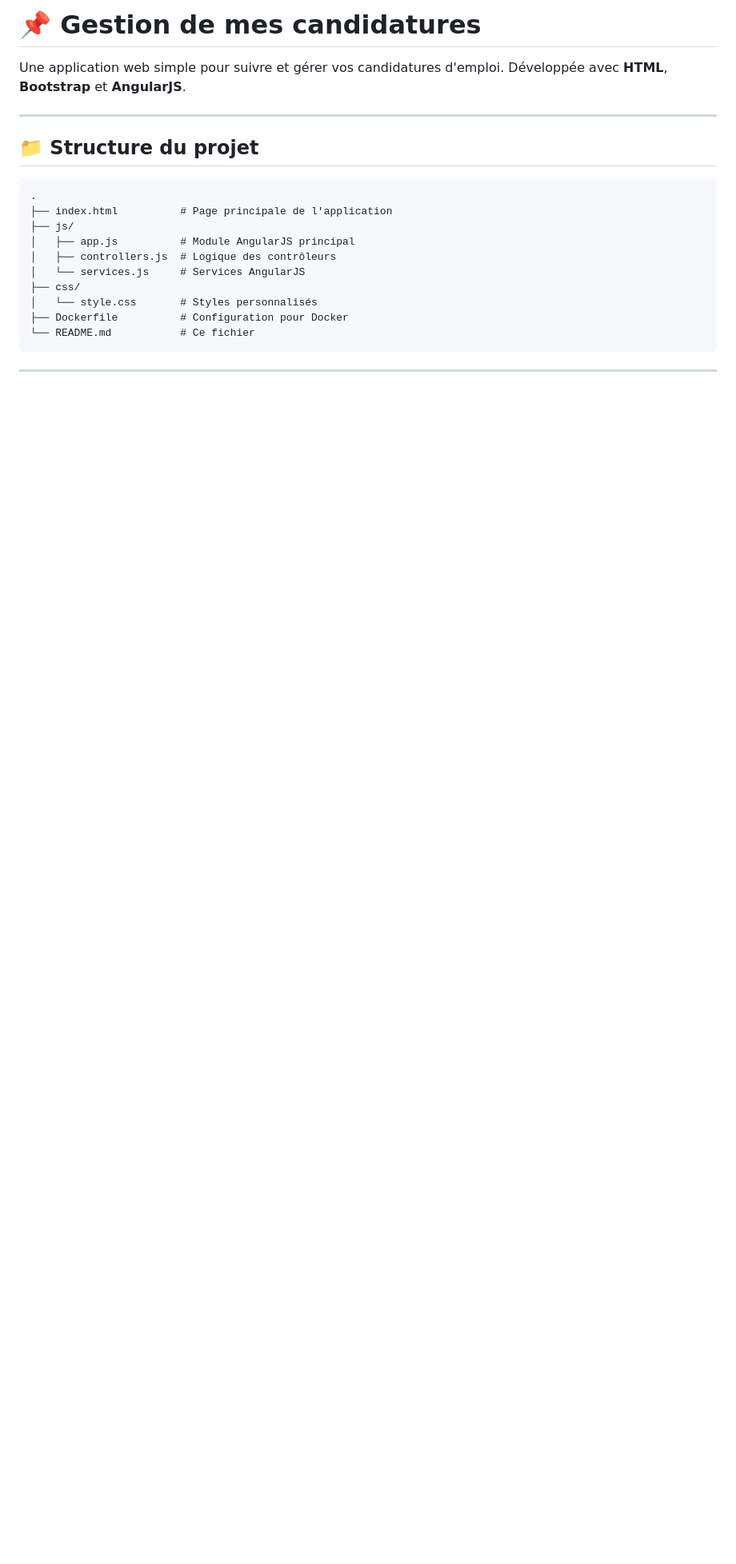
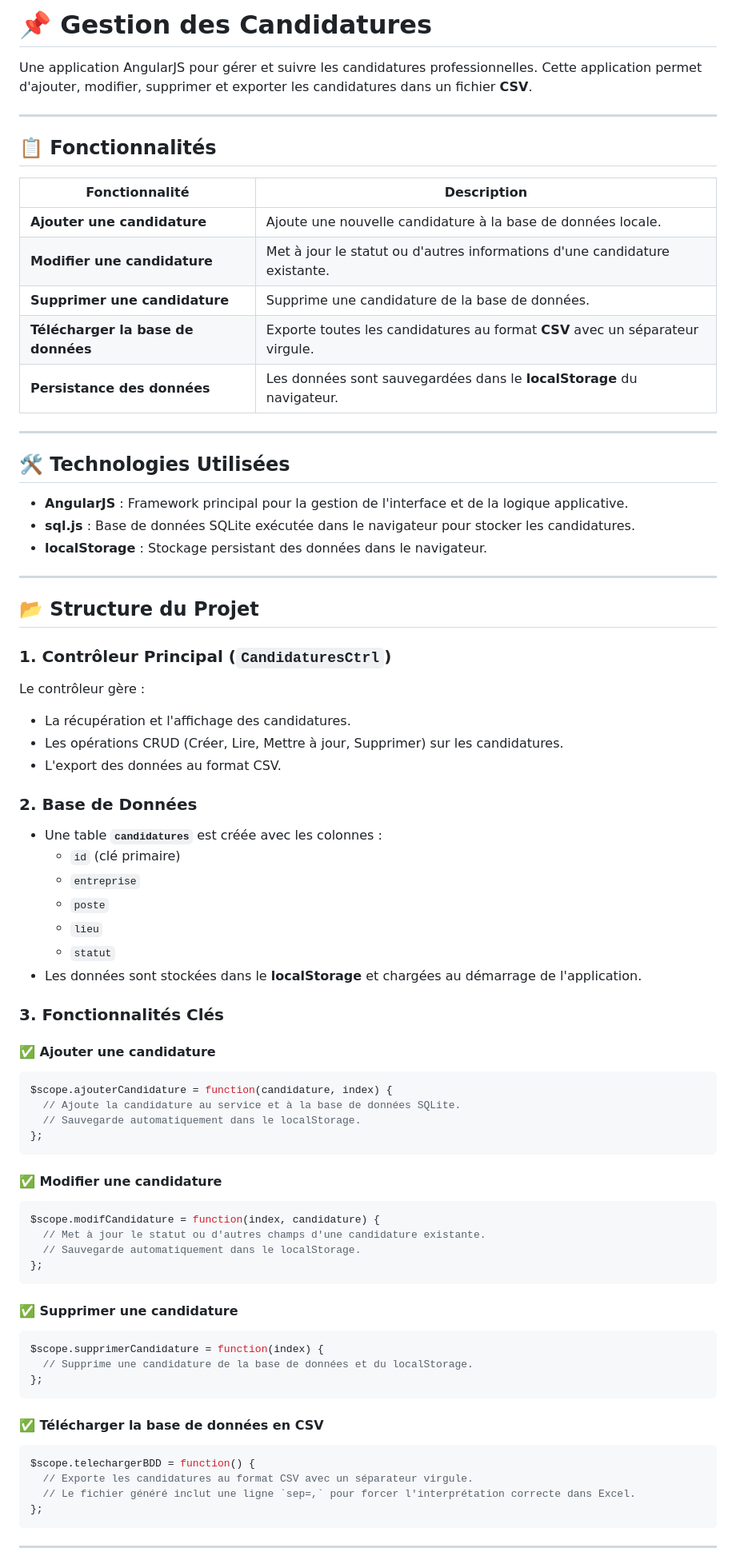
Before and after one commit to Ach31/mon-projet-candidatures, a Markdown page: README.md, the part around one of its changes. Shown at 80% size. GitHub-like rendering; blank space fills up the shorter version.

````diff
--- a/README.md
+++ b/README.md
@@ -1,22 +1,76 @@
-# 📌 Gestion de mes candidatures
+# 📌 Gestion des Candidatures
 
-Une application web simple pour suivre et gérer vos candidatures d'emploi. Développée avec **HTML**, **Bootstrap** et **AngularJS**.
+Une application AngularJS pour gérer et suivre les candidatures professionnelles. Cette application permet d'ajouter, modifier, supprimer et exporter les candidatures dans un fichier **CSV**.
 
 ---
 
-## 📁 Structure du projet
+## 📋 **Fonctionnalités**
 
+| Fonctionnalité | Description |
+|----------------|-------------|
+| **Ajouter une candidature** | Ajoute une nouvelle candidature à la base de données locale. |
+| **Modifier une candidature** | Met à jour le statut ou d'autres informations d'une candidature existante. |
+| **Supprimer une candidature** | Supprime une candidature de la base de données. |
+| **Télécharger la base de données** | Exporte toutes les candidatures au format **CSV** avec un séparateur virgule. |
+| **Persistance des données** | Les données sont sauvegardées dans le **localStorage** du navigateur. |
+
+---
+
+## 🛠 **Technologies Utilisées**
+
+- **AngularJS** : Framework principal pour la gestion de l'interface et de la logique applicative.
+- **sql.js** : Base de données SQLite exécutée dans le navigateur pour stocker les candidatures.
+- **localStorage** : Stockage persistant des données dans le navigateur.
+
+---
+
+## 📂 **Structure du Projet**
+
+### 1. **Contrôleur Principal (`CandidaturesCtrl`)**
+Le contrôleur gère :
+- La récupération et l'affichage des candidatures.
+- Les opérations CRUD (Créer, Lire, Mettre à jour, Supprimer) sur les candidatures.
+- L'export des données au format CSV.
+
+### 2. **Base de Données**
+- Une table **`candidatures`** est créée avec les colonnes :
+  - `id` (clé primaire)
+  - `entreprise`
+  - `poste`
+  - `lieu`
+  - `statut`
+- Les données sont stockées dans le **localStorage** et chargées au démarrage de l'application.
+
+### 3. **Fonctionnalités Clés**
+#### ✅ **Ajouter une candidature**
+```javascript
+$scope.ajouterCandidature = function(candidature, index) {
+  // Ajoute la candidature au service et à la base de données SQLite.
+  // Sauvegarde automatiquement dans le localStorage.
+};
 ```
-.
-├── index.html          # Page principale de l'application
-├── js/
-│   ├── app.js          # Module AngularJS principal
-│   ├── controllers.js  # Logique des contrôleurs
-│   └── services.js     # Services AngularJS
-├── css/
-│   └── style.css       # Styles personnalisés
-├── Dockerfile          # Configuration pour Docker
-└── README.md           # Ce fichier
+
+#### ✅ **Modifier une candidature**
+```javascript
+$scope.modifCandidature = function(index, candidature) {
+  // Met à jour le statut ou d'autres champs d'une candidature existante.
+  // Sauvegarde automatiquement dans le localStorage.
+};
+```
+
+#### ✅ **Supprimer une candidature**
+```javascript
+$scope.supprimerCandidature = function(index) {
+  // Supprime une candidature de la base de données et du localStorage.
+};
+```
+
+#### ✅ **Télécharger la base de données en CSV**
+```javascript
+$scope.telechargerBDD = function() {
+  // Exporte les candidatures au format CSV avec un séparateur virgule.
+  // Le fichier généré inclut une ligne `sep=,` pour forcer l'interprétation correcte dans Excel.
+};
 ```
 
 ---
````
Also changed, not shown: other parts of README.md (+35 -65 lines).
